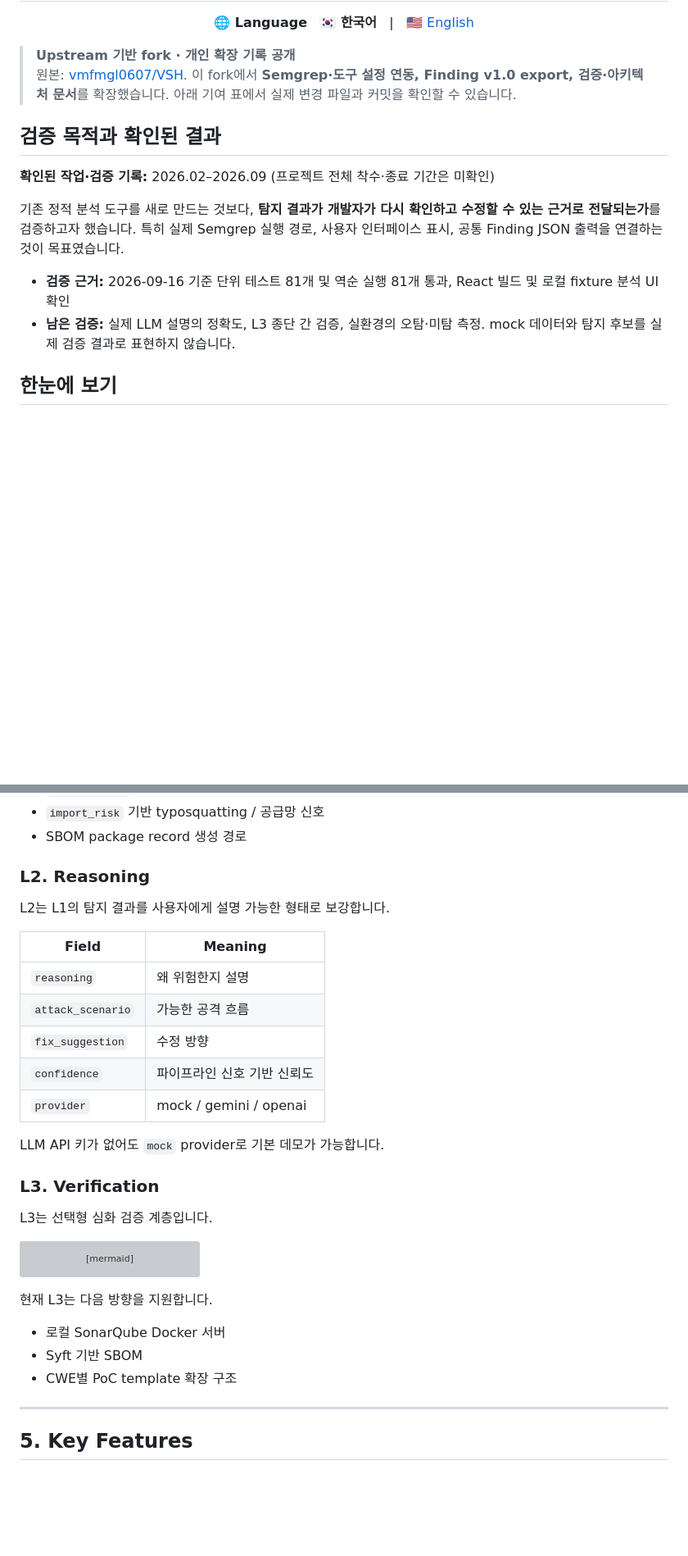
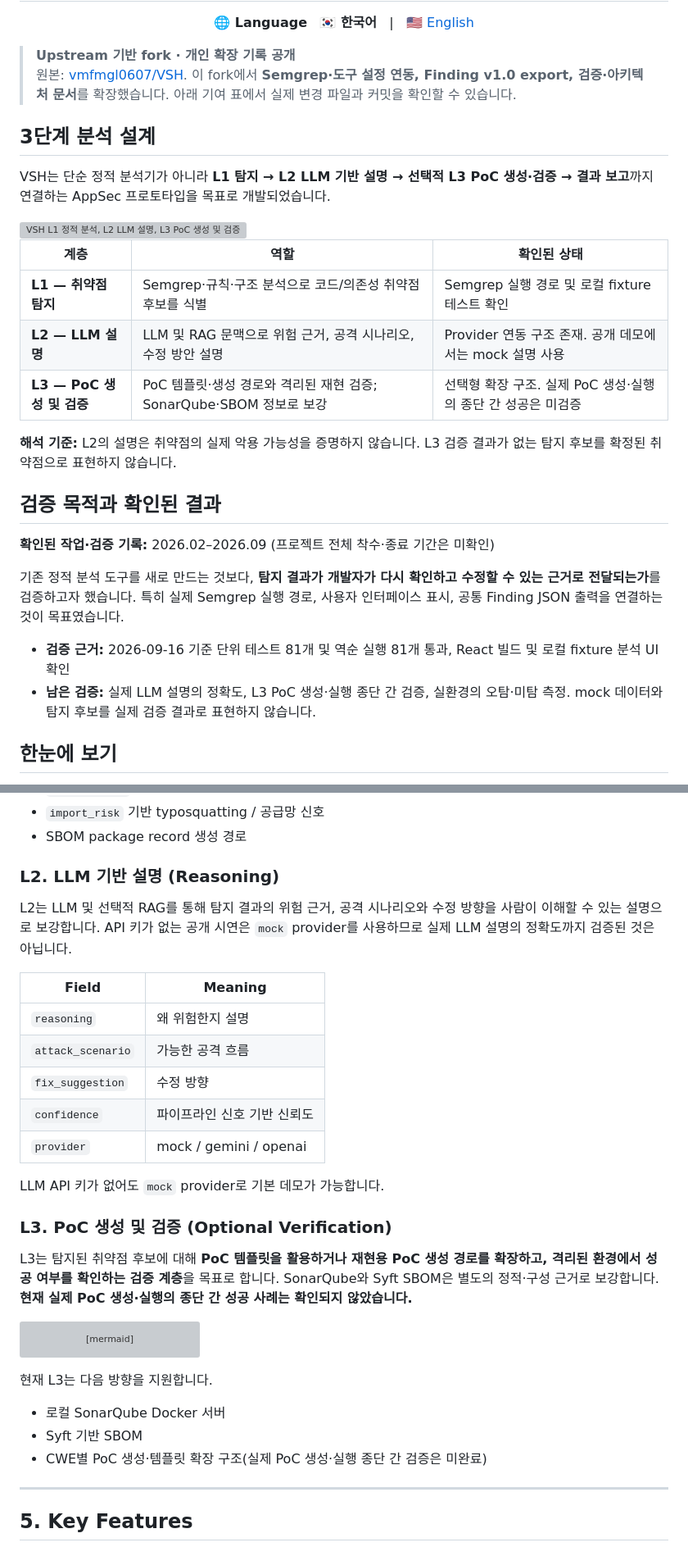
Before and after one commit to rasasoe/VSH, a Markdown page: README.md, 2 parts joined by grey strips. Shown at 82% size. GitHub-like rendering; blank space fills up the shorter version; grey boxes are pictures that could not be loaded.

Commit message:
docs(vsh): clarify L2 LLM explanation and optional L3 PoC creation and validation

````diff
--- a/README.md
+++ b/README.md
@@ -6,6 +8,23 @@
 > **Upstream 기반 fork · 개인 확장 기록 공개**
 > 원본: [vmfmgl0607/VSH](https://github.com/vmfmgl0607/VSH). 이 fork에서 **Semgrep·도구 설정 연동, Finding v1.0 export, 검증·아키텍처 문서**를 확장했습니다. 아래 기여 표에서 실제 변경 파일과 커밋을 확인할 수 있습니다.
 
+## 3단계 분석 설계
+
+VSH는 단순 정적 분석기가 아니라 **L1 탐지 → L2 LLM 기반 설명 → 선택적 L3 PoC 생성·검증 → 결과 보고**까지 연결하는 AppSec 프로토타입을 목표로 개발되었습니다.
+
+<picture>
+  <source media="(max-width: 600px)" srcset="docs/assets/vsh-workflow-mobile.svg">
+  <img src="docs/assets/vsh-workflow.svg" width="100%" alt="VSH L1 정적 분석, L2 LLM 설명, L3 PoC 생성 및 검증 흐름">
+</picture>
+
+| 계층 | 역할 | 확인된 상태 |
+| --- | --- | --- |
+| **L1 — 취약점 탐지** | Semgrep·규칙·구조 분석으로 코드/의존성 취약점 후보를 식별 | Semgrep 실행 경로 및 로컬 fixture 테스트 확인 |
+| **L2 — LLM 설명** | LLM 및 RAG 문맥으로 위험 근거, 공격 시나리오, 수정 방안 설명 | Provider 연동 구조 존재. 공개 데모에서는 mock 설명 사용 |
+| **L3 — PoC 생성 및 검증** | PoC 템플릿·생성 경로와 격리된 재현 검증; SonarQube·SBOM 정보로 보강 | 선택형 확장 구조. 실제 PoC 생성·실행의 종단 간 성공은 미검증 |
+
+**해석 기준:** L2의 설명은 취약점의 실제 악용 가능성을 증명하지 않습니다. L3 검증 결과가 없는 탐지 후보를 확정된 취약점으로 표현하지 않습니다.
+
 ## 검증 목적과 확인된 결과
 
 **확인된 작업·검증 기록:** 2026.02–2026.09 (프로젝트 전체 착수·종료 기간은 미확인)
@@ -13,7 +32,7 @@
 기존 정적 분석 도구를 새로 만드는 것보다, **탐지 결과가 개발자가 다시 확인하고 수정할 수 있는 근거로 전달되는가**를 검증하고자 했습니다. 특히 실제 Semgrep 실행 경로, 사용자 인터페이스 표시, 공통 Finding JSON 출력을 연결하는 것이 목표였습니다.
 
 - **검증 근거:** 2026-09-16 기준 단위 테스트 81개 및 역순 실행 81개 통과, React 빌드 및 로컬 fixture 분석 UI 확인
-- **남은 검증:** 실제 LLM 설명의 정확도, L3 종단 간 검증, 실환경의 오탐·미탐 측정. mock 데이터와 탐지 후보를 실제 검증 결과로 표현하지 않습니다.
+- **남은 검증:** 실제 LLM 설명의 정확도, L3 PoC 생성·실행 종단 간 검증, 실환경의 오탐·미탐 측정. mock 데이터와 탐지 후보를 실제 검증 결과로 표현하지 않습니다.
 
 ## 한눈에 보기
 
@@ -241,9 +260,9 @@ L1 구성 요소:
 - `import_risk` 기반 typosquatting / 공급망 신호
 - SBOM package record 생성 경로
 
-### L2. Reasoning
+### L2. LLM 기반 설명 (Reasoning)
 
-L2는 L1의 탐지 결과를 사용자에게 설명 가능한 형태로 보강합니다.
+L2는 LLM 및 선택적 RAG를 통해 탐지 결과의 위험 근거, 공격 시나리오와 수정 방향을 사람이 이해할 수 있는 설명으로 보강합니다. API 키가 없는 공개 시연은 `mock` provider를 사용하므로 실제 LLM 설명의 정확도까지 검증된 것은 아닙니다.
 
 | Field | Meaning |
 |---|---|
@@ -255,9 +274,9 @@ L2는 L1의 탐지 결과를 사용자에게 설명 가능한 형태로 보강
 
 LLM API 키가 없어도 `mock` provider로 기본 데모가 가능합니다.
 
-### L3. Verification
+### L3. PoC 생성 및 검증 (Optional Verification)
 
-L3는 선택형 심화 검증 계층입니다.
+L3는 탐지된 취약점 후보에 대해 **PoC 템플릿을 활용하거나 재현용 PoC 생성 경로를 확장하고, 격리된 환경에서 성공 여부를 확인하는 검증 계층**을 목표로 합니다. SonarQube와 Syft SBOM은 별도의 정적·구성 근거로 보강합니다. **현재 실제 PoC 생성·실행의 종단 간 성공 사례는 확인되지 않았습니다.**
 
 ```mermaid
 flowchart LR
@@ -274,7 +293,7 @@ flowchart LR
 
 - 로컬 SonarQube Docker 서버
 - Syft 기반 SBOM
-- CWE별 PoC template 확장 구조
+- CWE별 PoC 생성·템플릿 확장 구조(실제 PoC 생성·실행 종단 간 검증은 미완료)
 
 ---
 
````
Also changed, not shown: other parts of README.md (+3 -1 lines).
